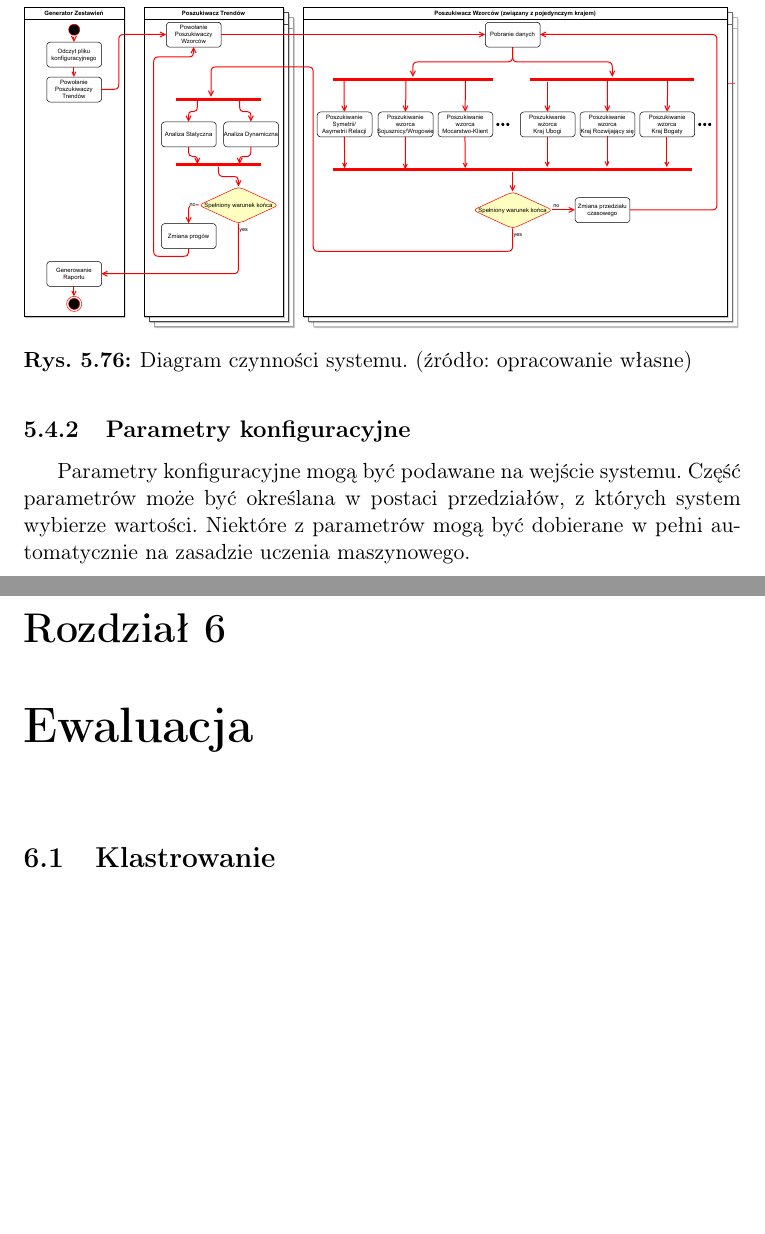
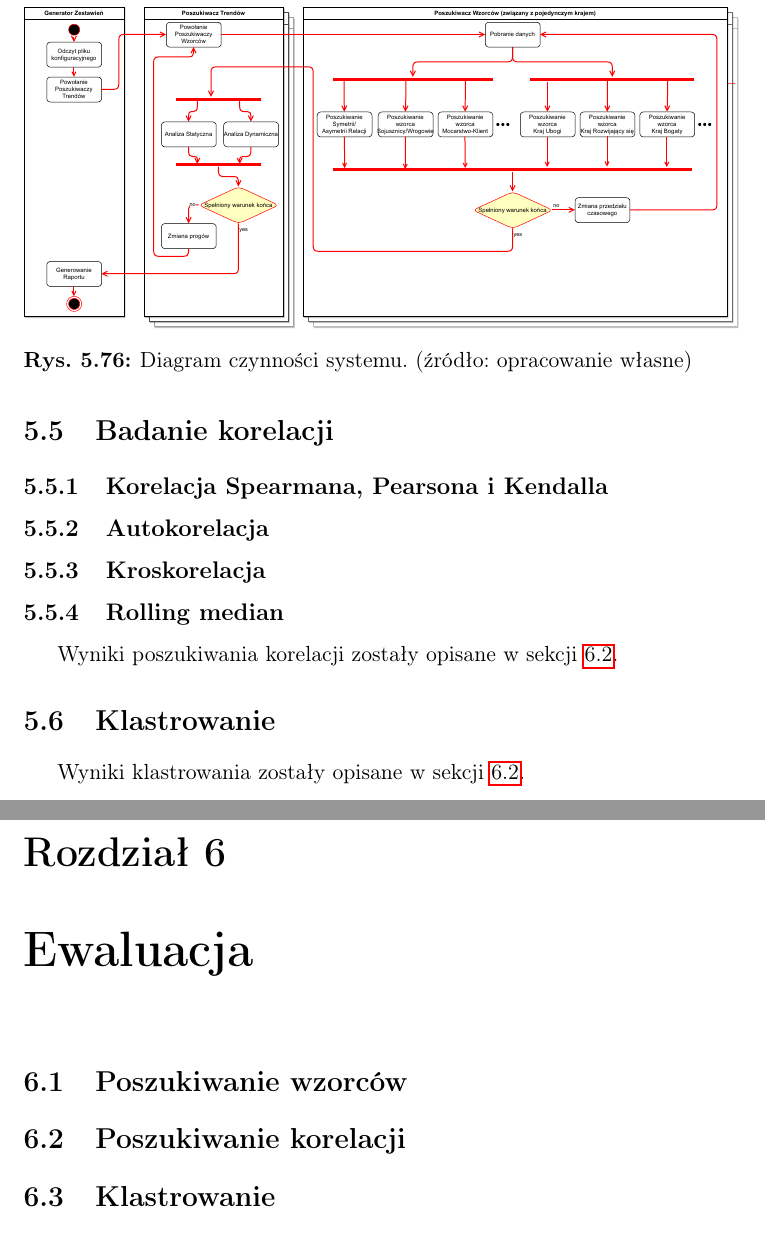
Before and after one commit to mijapa/Praca_dyplomowa, a LaTeX document (src/main.tex): two parts of pages 103 and 104 of 158, joined at a grey line, cut so that both start at the same text, the shorter picture padded with empty space. Compiled offline with pdfLaTeX.

Commit message:
Add an expression skeleton

```diff
--- a/src/main.tex
+++ b/src/main.tex
@@ -1545,14 +1545,31 @@ singlelinecheck=off
         \label{fig:diagram_czynności_top}
     \end{figure}
 
-    \subsection{Parametry konfiguracyjne}
-    Parametry konfiguracyjne mogą być podawane na wejście systemu.
-    Część parametrów może być określana w postaci przedziałów, z których system wybierze wartości.
-    Niektóre z parametrów mogą być dobierane w pełni automatycznie na zasadzie uczenia maszynowego.
-%    Manualne, pół-automatyczne, automatyczne.
+
+    \section{Badanie korelacji}
+
+    \subsection{Korelacja Spearmana, Pearsona i Kendalla}
+
+    \subsection{Autokorelacja}
+
+    \subsection{Kroskorelacja}
+
+    \subsection{Rolling median}
+
+    Wyniki poszukiwania korelacji zostały opisane w sekcji~\ref{sec:poszukiwanie-korelacji}.
+
+
+    \section{Klastrowanie}
+    Wyniki klastrowania zostały opisane w sekcji~\ref{sec:poszukiwanie-korelacji}.
 
 
     \chapter{Ewaluacja}\label{ch:ewaluacja}
+
+
+    \section{Poszukiwanie wzorców}\label{sec:poszukiwanie-wzorców}
+
+
+    \section{Poszukiwanie korelacji}\label{sec:poszukiwanie-korelacji}
 
 
     \section{Klastrowanie}
```
